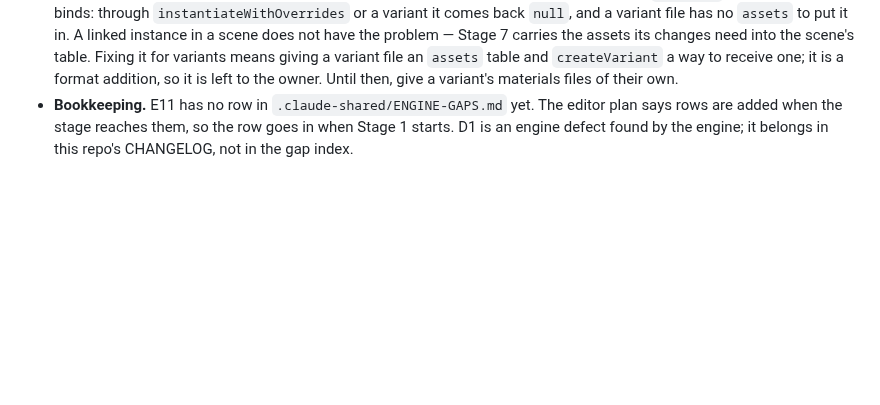
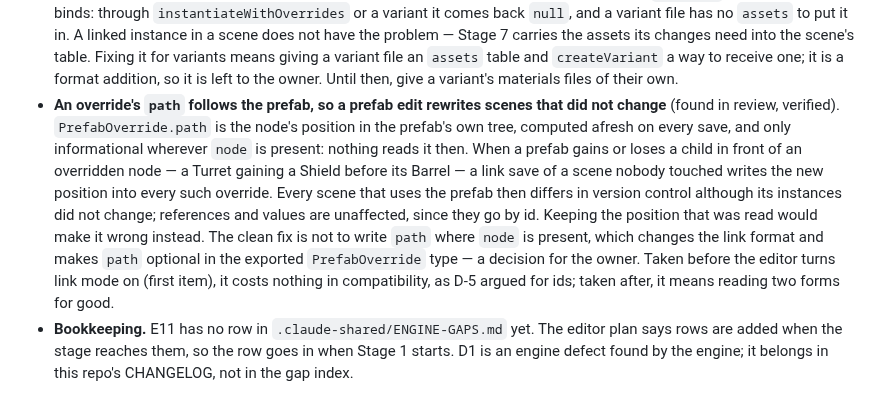
Before and after one commit to HuGoxDP/WebEngineTS, a Markdown page: design/prefab-instances-plan.md, the part around the change. Rendered like a GitHub page; blank space fills up the shorter version.

Commit message:
docs(serialization): record that an override's path follows the prefab, as open
An override's informational path is recomputed against the prefab on every
save, so a prefab edit that shifts positions rewrites every scene that uses
it although nothing changed for its instances. Not writing path where node is
present is a link-format and public-type decision, left to the owner before
link mode is turned on.

Co-Authored-By: Claude Opus 5.5 <noreply@anthropic.com>
Claude-Session: https://claude.ai/code/session_01E1pEv5yxvy1v72EuqnoUXh

```diff
--- a/design/prefab-instances-plan.md
+++ b/design/prefab-instances-plan.md
@@ -1292,6 +1292,18 @@ New in `MissingComponent.test.ts`:
   assets its changes need into the scene's table. Fixing it for variants means giving a variant
   file an `assets` table and `createVariant` a way to receive one; it is a format addition, so it
   is left to the owner. Until then, give a variant's materials files of their own.
+- **An override's `path` follows the prefab, so a prefab edit rewrites scenes that did not
+  change** (found in review, verified). `PrefabOverride.path` is the node's position in the
+  prefab's own tree, computed afresh on every save, and only informational wherever `node` is
+  present: nothing reads it then. When a prefab gains or loses a child in front of an
+  overridden node — a Turret gaining a Shield before its Barrel — a link save of a scene nobody
+  touched writes the new position into every such override. Every scene that uses the prefab
+  then differs in version control although its instances did not change; references and values
+  are unaffected, since they go by id. Keeping the position that was read would make it wrong
+  instead. The clean fix is not to write `path` where `node` is present, which changes the link
+  format and makes `path` optional in the exported `PrefabOverride` type — a decision for the
+  owner. Taken before the editor turns link mode on (first item), it costs nothing in
+  compatibility, as D-5 argued for ids; taken after, it means reading two forms for good.
 - **Bookkeeping.** E11 has no row in `.claude-shared/ENGINE-GAPS.md` yet. The editor plan says
   rows are added when the stage reaches them, so the row goes in when Stage 1 starts. D1 is an
   engine defect found by the engine; it belongs in this repo's CHANGELOG, not in the gap index.
```
